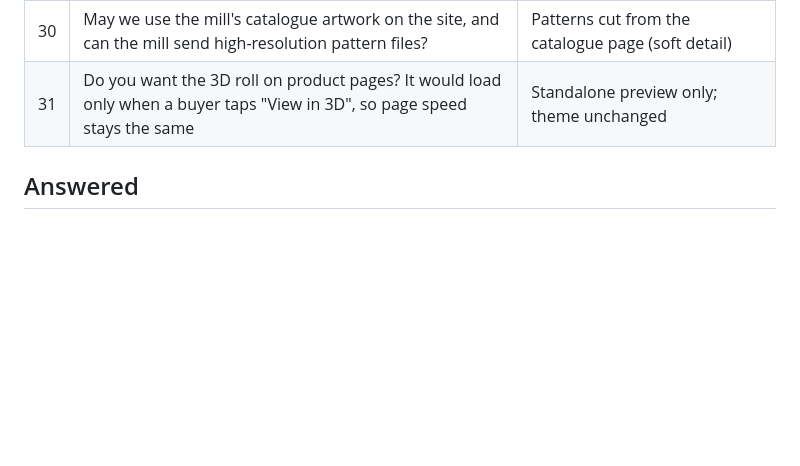
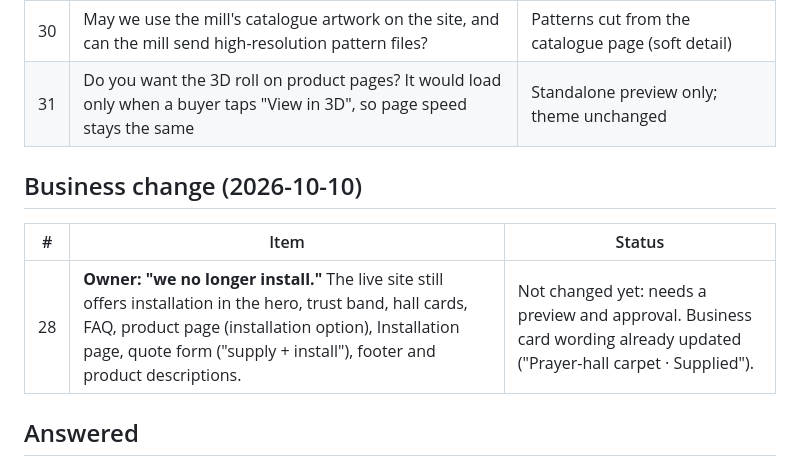
Before and after one commit to abdopotato/Claude-, a Markdown page: OPEN-QUESTIONS.md, the part around the change. GitHub-like rendering; blank space fills up the shorter version.

Commit message:
Record that installation is no longer offered (site still mentions it)
Co-Authored-By: Claude Opus 5.5 <noreply@anthropic.com>
Claude-Session: https://claude.ai/code/session_01PzvNP8taBEbNow6tuZd8Hp

```diff
--- a/OPEN-QUESTIONS.md
+++ b/OPEN-QUESTIONS.md
@@ -59,6 +59,12 @@ Reply to any item and the preview gets updated. Once answered, move it to **Answ
 | 30 | May we use the mill's catalogue artwork on the site, and can the mill send high-resolution pattern files? | Patterns cut from the catalogue page (soft detail) |
 | 31 | Do you want the 3D roll on product pages? It would load only when a buyer taps "View in 3D", so page speed stays the same | Standalone preview only; theme unchanged |
 
+## Business change (2026-10-10)
+
+| # | Item | Status |
+|---|------|--------|
+| 28 | **Owner: "we no longer install."** The live site still offers installation in the hero, trust band, hall cards, FAQ, product page (installation option), Installation page, quote form ("supply + install"), footer and product descriptions. | Not changed yet: needs a preview and approval. Business card wording already updated ("Prayer-hall carpet · Supplied"). |
+
 ## Answered
 
 _(none yet)_
```
